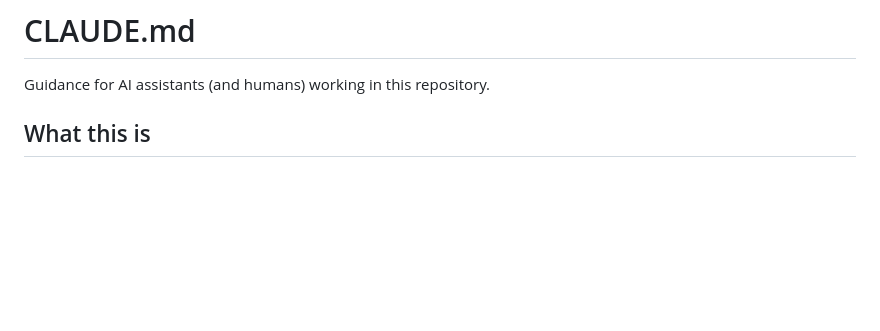
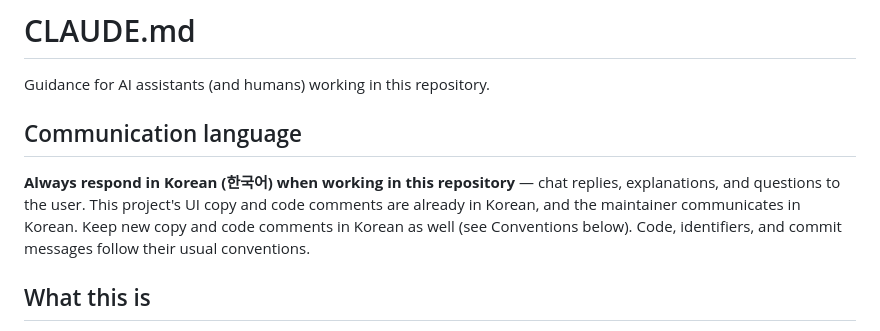
Before and after one commit to suwankim-lab/greenland2, a Markdown page: CLAUDE.md, the part around the change. GitHub-like rendering; blank space fills up the shorter version.

Commit message:
Add Korean communication rule to CLAUDE.md
Co-Authored-By: Claude Opus 4.8 <noreply@anthropic.com>
Claude-Session: https://claude.ai/code/session_019AxtTz4mfN5uQD13WFc7Tg

```diff
--- a/CLAUDE.md
+++ b/CLAUDE.md
@@ -1,6 +1,14 @@
 # CLAUDE.md
 
 Guidance for AI assistants (and humans) working in this repository.
+
+## Communication language
+
+**Always respond in Korean (한국어) when working in this repository** — chat
+replies, explanations, and questions to the user. This project's UI copy and
+code comments are already in Korean, and the maintainer communicates in Korean.
+Keep new copy and code comments in Korean as well (see Conventions below).
+Code, identifiers, and commit messages follow their usual conventions.
 
 ## What this is
 
```
